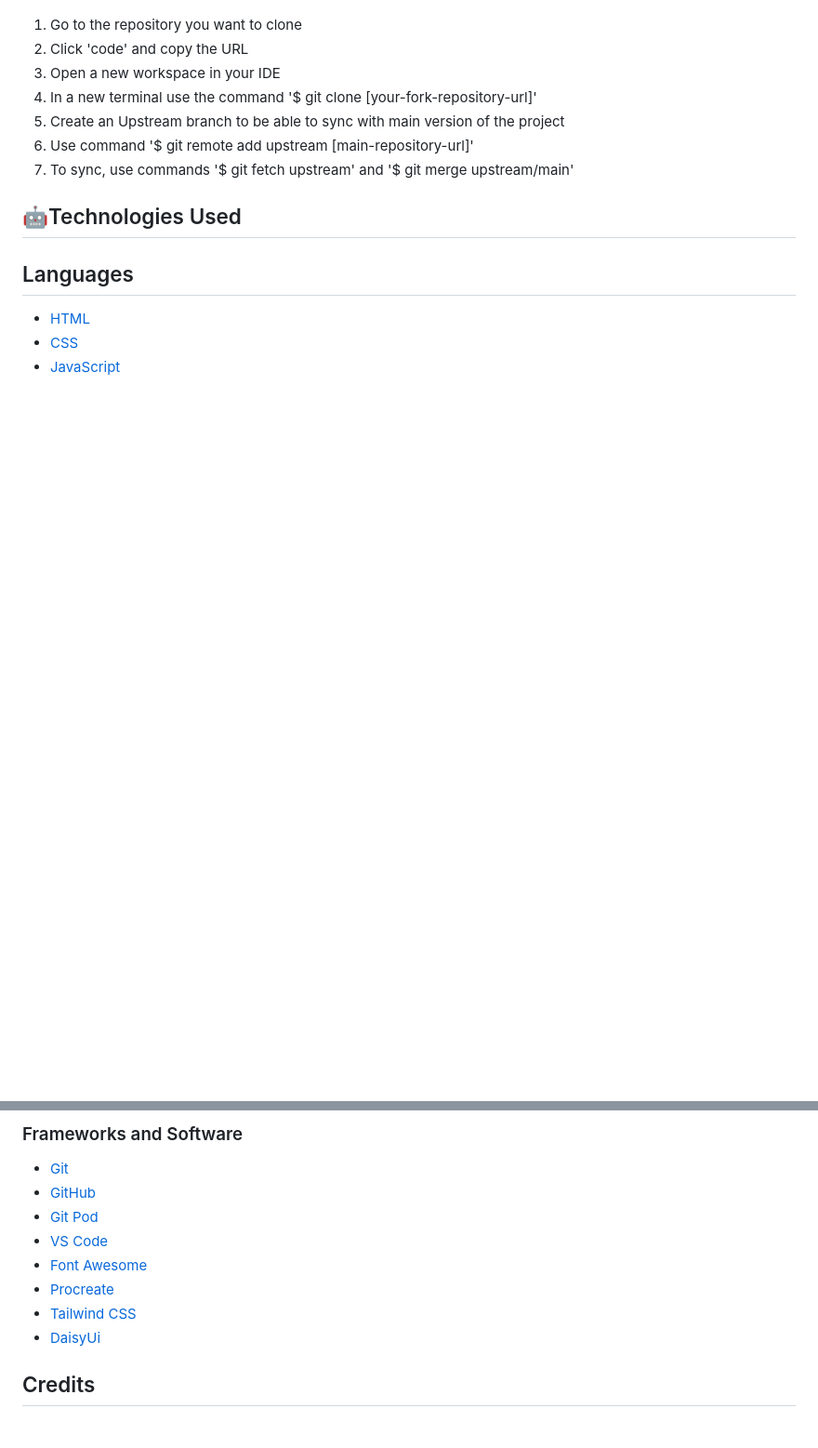
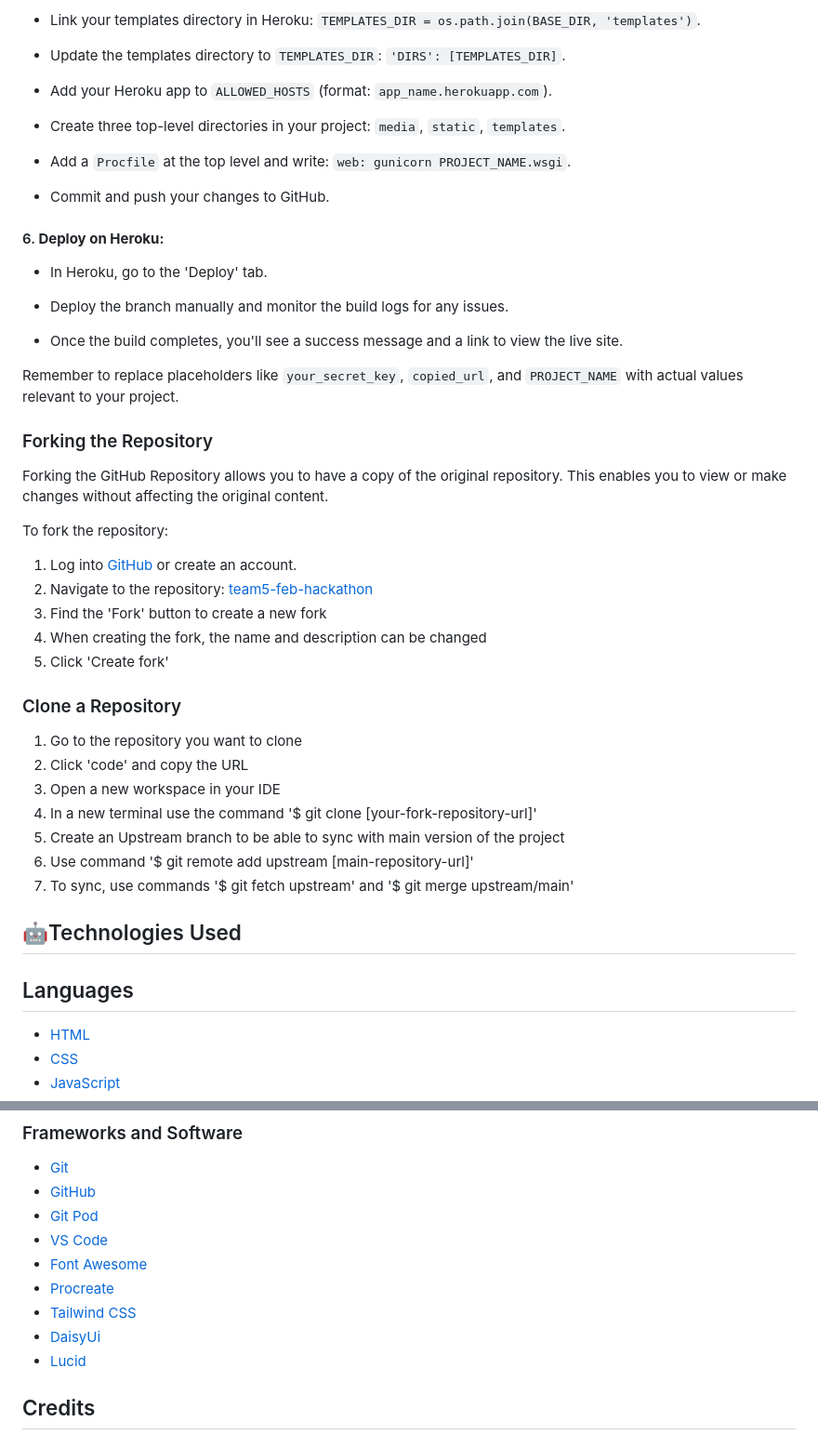
Before and after one commit to kpetrauskas92/team5-feb-hackathon, a Markdown page: README.md, 2 parts joined by grey strips. Shown at 93% size. GitHub-like rendering; blank space fills up the shorter version.

```diff
--- a/README.md
+++ b/README.md
@@ -208,3 +258,32 @@ _Footer_
+* Link your templates directory in Heroku: `TEMPLATES_DIR = os.path.join(BASE_DIR, 'templates')`.
+
+* Update the templates directory to `TEMPLATES_DIR`: `'DIRS': [TEMPLATES_DIR]`.
+* Add your Heroku app to `ALLOWED_HOSTS` (format: `app_name.herokuapp.com`).
+* Create three top-level directories in your project: `media`, `static`, `templates`.
+* Add a `Procfile` at the top level and write: `web: gunicorn PROJECT_NAME.wsgi`.
+* Commit and push your changes to GitHub.
+
+#### 6. **Deploy on Heroku:**
+
+* In Heroku, go to the 'Deploy' tab.
+
+* Deploy the branch manually and monitor the build logs for any issues.
+* Once the build completes, you'll see a success message and a link to view the live site.
+
+Remember to replace placeholders like `your_secret_key`, `copied_url`, and `PROJECT_NAME` with actual values relevant to your project.
+
+### Forking the Repository
+Forking the GitHub Repository allows you to have a copy of the original repository. This enables you to view or make changes without affecting the original content.
+
+To fork the repository:
+
+1. Log into [GitHub](https://github.com/) or create an account.
+2. Navigate to the repository: [team5-feb-hackathon](https://github.com/kpetrauskas92/team5-feb-hackathon)
+3. Find the 'Fork' button to create a new fork
+4. When creating the fork, the name and description can be changed
+5. Click 'Create fork'
+
+### Clone a Repository
 1. Go to the repository you want to clone
 2. Click 'code' and copy the URL
 3. Open a new workspace in your IDE
@@ -231,6 +310,7 @@ _Footer_
 - [Procreate](https://procreate.com/)
 - [Tailwind CSS](https://tailwindcss.com/)
 - [DaisyUi](https://daisyui.com/)
+- [Lucid](https://lucid.co/)
 
 
 ## Credits
```
Also changed, not shown: other parts of README.md (+69 -19 lines).
